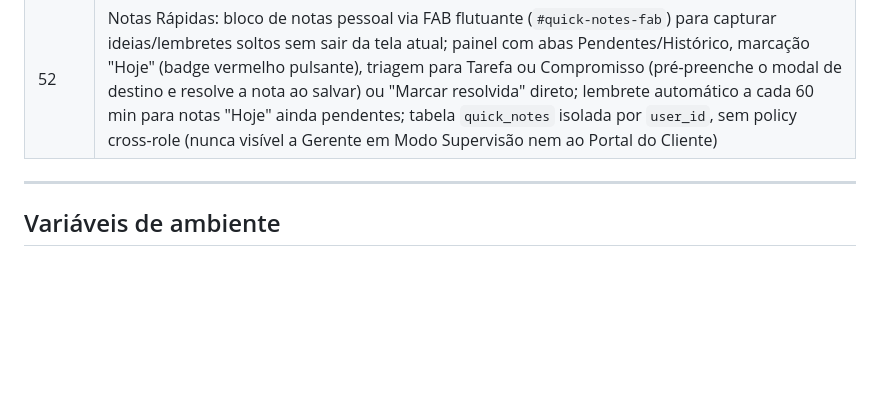
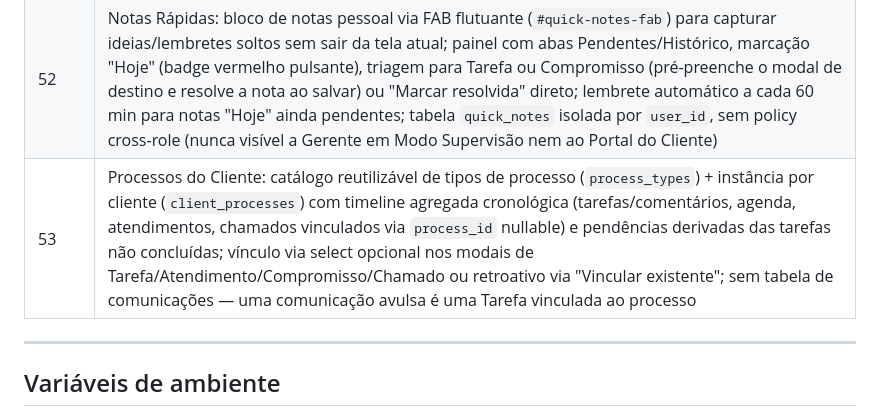
Before and after one commit to jorjaocorreia-spec/gerenciador-tsp, a Markdown page: CLAUDE.md, the part around one of its changes. GitHub-like rendering; blank space fills up the shorter version.

Commit message:
docs: Processos do Cliente (Fase 53) no CLAUDE.md

```diff
--- a/CLAUDE.md
+++ b/CLAUDE.md
@@ -200,6 +200,7 @@ Todas têm `user_id uuid references auth.users` + RLS ativa (`auth.uid() = user_
 | 50 | Comissão CS: cálculo mensal da comissão do setor de Customer Success (bônus por ausência de cancelamento, horas apontadas via `clients.is_cs_project`, comissão de vendas e de mensalidade) — cliente administrativo único gerenciado pelo Gerente dentro do próprio modal de Cliente (`cs_commission_periods`/`cs_commission_participants`), resultado do consultor exibido como linha extra em Financeiro |
 | 51 | Solicitações de Tarefa pelo Cliente: Portal do Cliente pode propor tarefas (título/descrição/anexos) que ficam pendentes até o consultor aprovar (entram na 1ª coluna do board) ou rejeitar (com motivo, visível ao cliente); `tasks.requested_by_client`/`approval_status`/`rejection_reason`, RLS de INSERT + trigger `enforce_client_task_request_insert` |
 | 52 | Notas Rápidas: bloco de notas pessoal via FAB flutuante (`#quick-notes-fab`) para capturar ideias/lembretes soltos sem sair da tela atual; painel com abas Pendentes/Histórico, marcação "Hoje" (badge vermelho pulsante), triagem para Tarefa ou Compromisso (pré-preenche o modal de destino e resolve a nota ao salvar) ou "Marcar resolvida" direto; lembrete automático a cada 60 min para notas "Hoje" ainda pendentes; tabela `quick_notes` isolada por `user_id`, sem policy cross-role (nunca visível a Gerente em Modo Supervisão nem ao Portal do Cliente) |
+| 53 | Processos do Cliente: catálogo reutilizável de tipos de processo (`process_types`) + instância por cliente (`client_processes`) com timeline agregada cronológica (tarefas/comentários, agenda, atendimentos, chamados vinculados via `process_id` nullable) e pendências derivadas das tarefas não concluídas; vínculo via select opcional nos modais de Tarefa/Atendimento/Compromisso/Chamado ou retroativo via "Vincular existente"; sem tabela de comunicações — uma comunicação avulsa é uma Tarefa vinculada ao processo |
 
 ---
 
```
Also changed, not shown: other parts of CLAUDE.md (+8 -0 lines).
